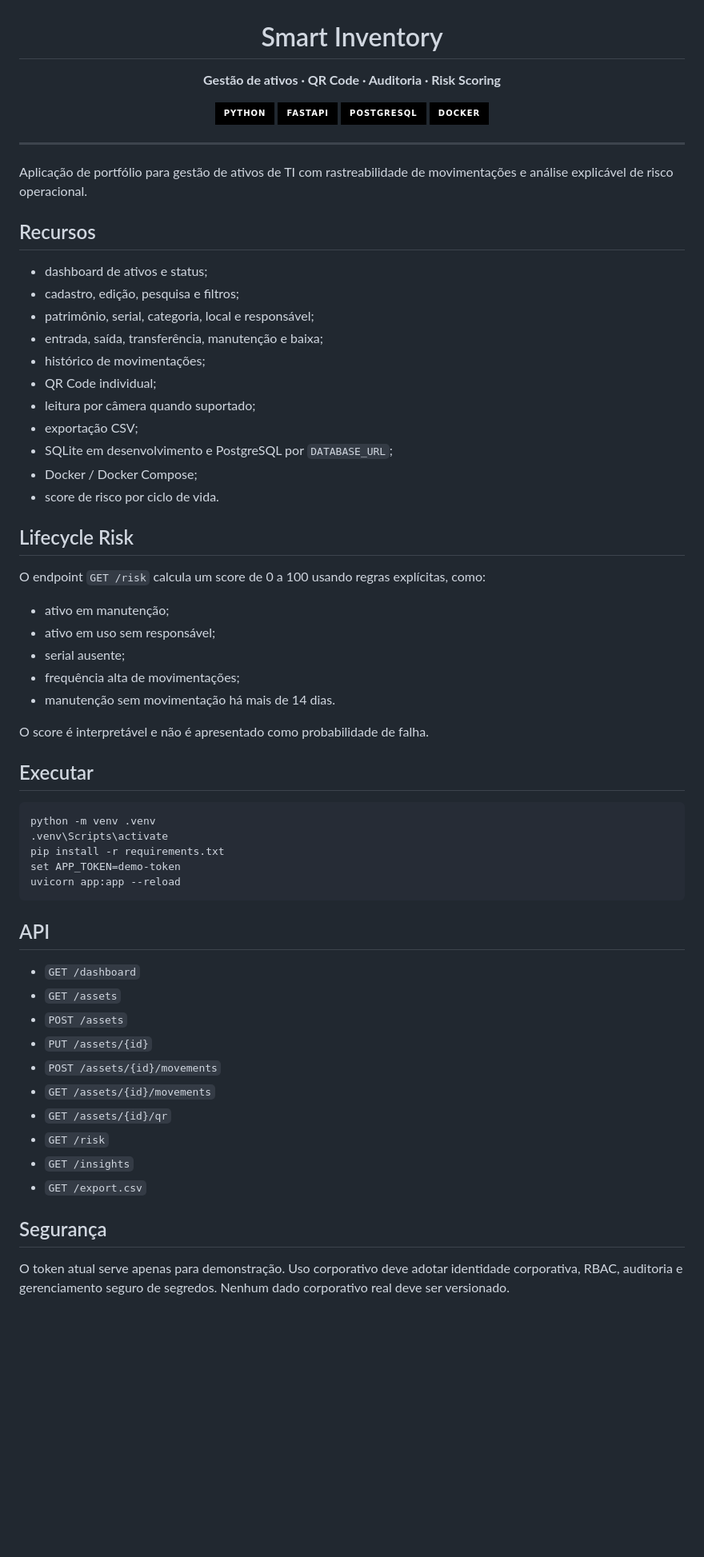
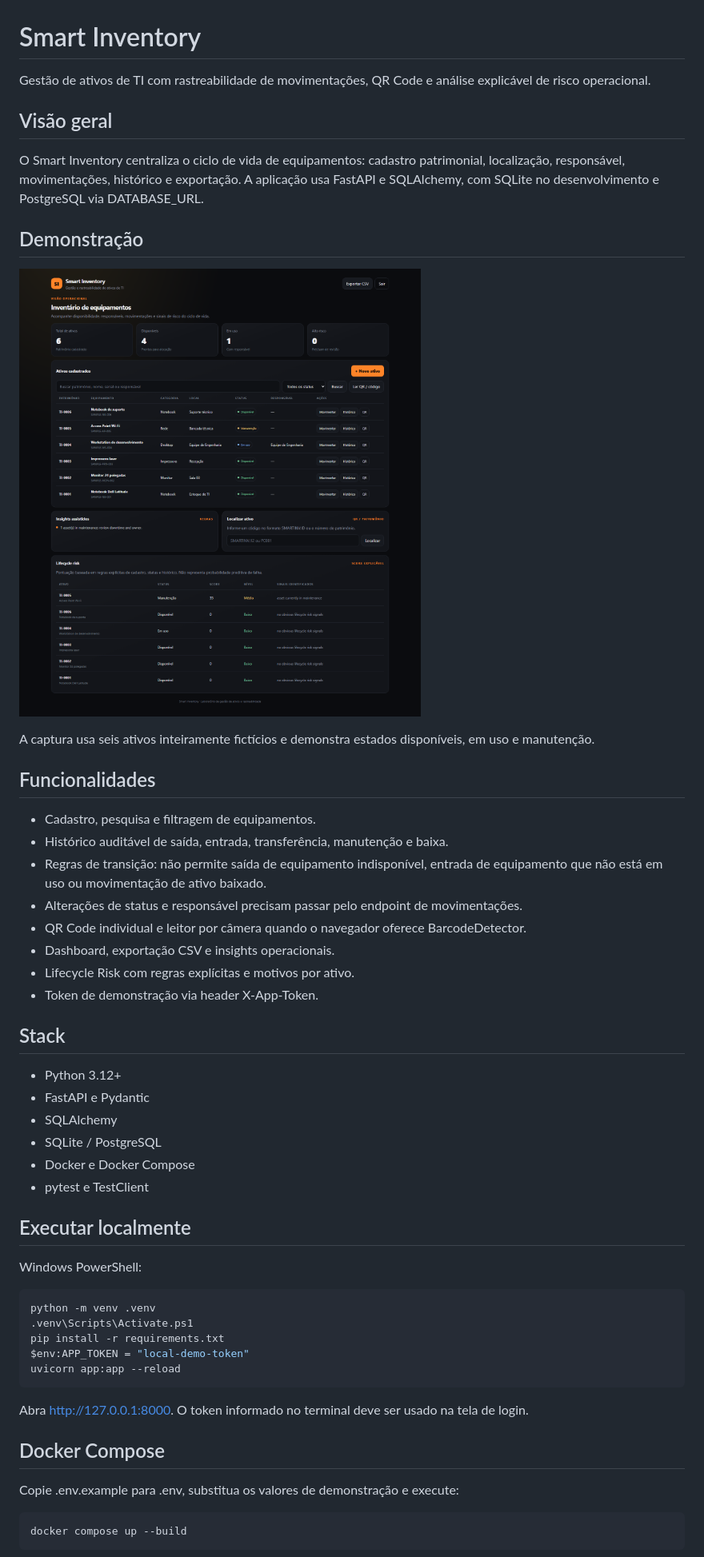
Before and after one commit to Clebin0/smart-inventory, a Markdown page: README.md, the part around one of its changes. Shown at 80% size. Rendered like a GitHub page; pictures changed too: docs/screenshots/dashboard.png (added); badges without logos; blank space fills up the shorter version.

Commit message:
feat: harden asset lifecycle and refresh dashboard

```diff
--- a/README.md
+++ b/README.md
@@ -3,68 +1,56 @@
 # Smart Inventory
 
-**Gestão de ativos · QR Code · Auditoria · Risk Scoring**
+Gestão de ativos de TI com rastreabilidade de movimentações, QR Code e análise explicável de risco operacional.
 
-<img src="https://img.shields.io/badge/Python-000000?style=for-the-badge&logo=python&logoColor=white" alt="Python" />
-<img src="https://img.shields.io/badge/FastAPI-000000?style=for-the-badge&logo=fastapi&logoColor=white" alt="FastAPI" />
-<img src="https://img.shields.io/badge/PostgreSQL-000000?style=for-the-badge&logo=postgresql&logoColor=white" alt="PostgreSQL" />
-<img src="https://img.shields.io/badge/Docker-000000?style=for-the-badge&logo=docker&logoColor=white" alt="Docker" />
+## Visão geral
 
-</div>
+O Smart Inventory centraliza o ciclo de vida de equipamentos: cadastro patrimonial, localização, responsável, movimentações, histórico e exportação. A aplicação usa FastAPI e SQLAlchemy, com SQLite no desenvolvimento e PostgreSQL via DATABASE_URL.
 
----
+## Demonstração
 
-Aplicação de portfólio para gestão de ativos de TI com rastreabilidade de movimentações e análise explicável de risco operacional.
+![Smart Inventory dashboard](docs/screenshots/dashboard.png)
 
-## Recursos
+A captura usa seis ativos inteiramente fictícios e demonstra estados disponíveis, em uso e manutenção.
 
-- dashboard de ativos e status;
-- cadastro, edição, pesquisa e filtros;
-- patrimônio, serial, categoria, local e responsável;
-- entrada, saída, transferência, manutenção e baixa;
-- histórico de movimentações;
-- QR Code individual;
-- leitura por câmera quando suportado;
-- exportação CSV;
-- SQLite em desenvolvimento e PostgreSQL por <code>DATABASE_URL</code>;
-- Docker / Docker Compose;
-- score de risco por ciclo de vida.
+## Funcionalidades
 
-## Lifecycle Risk
+- Cadastro, pesquisa e filtragem de equipamentos.
+- Histórico auditável de saída, entrada, transferência, manutenção e baixa.
+- Regras de transição: não permite saída de equipamento indisponível, entrada de equipamento que não está em uso ou movimentação de ativo baixado.
+- Alterações de status e responsável precisam passar pelo endpoint de movimentações.
+- QR Code individual e leitor por câmera quando o navegador oferece BarcodeDetector.
+- Dashboard, exportação CSV e insights operacionais.
+- Lifecycle Risk com regras explícitas e motivos por ativo.
+- Token de demonstração via header X-App-Token.
 
-O endpoint <code>GET /risk</code> calcula um score de 0 a 100 usando regras explícitas, como:
+## Stack
 
-- ativo em manutenção;
-- ativo em uso sem responsável;
-- serial ausente;
-- frequência alta de movimentações;
-- manutenção sem movimentação há mais de 14 dias.
+- Python 3.12+
+- FastAPI e Pydantic
+- SQLAlchemy
+- SQLite / PostgreSQL
+- Docker e Docker Compose
+- pytest e TestClient
 
-O score é interpretável e não é apresentado como probabilidade de falha.
+## Executar localmente
 
-## Executar
+Windows PowerShell:
 
-~~~bash
+~~~powershell
 python -m venv .venv
-.venv\Scripts\activate
+.venv\Scripts\Activate.ps1
 pip install -r requirements.txt
-set APP_TOKEN=demo-token
+$env:APP_TOKEN = "local-demo-token"
 uvicorn app:app --reload
 ~~~
 
-## API
+Abra http://127.0.0.1:8000. O token informado no terminal deve ser usado na tela de login.
 
-- <code>GET /dashboard</code>
-- <code>GET /assets</code>
-- <code>POST /assets</code>
-- <code>PUT /assets/{id}</code>
-- <code>POST /assets/{id}/movements</code>
-- <code>GET /assets/{id}/movements</code>
-- <code>GET /assets/{id}/qr</code>
-- <code>GET /risk</code>
-- <code>GET /insights</code>
-- <code>GET /export.csv</code>
+## Docker Compose
 
-## Segurança
+Copie .env.example para .env, substitua os valores de demonstração e execute:
 
-O token atual serve apenas para demonstração. Uso corporativo deve adotar identidade corporativa, RBAC, auditoria e gerenciamento seguro de segredos. Nenhum dado corporativo real deve ser versionado.
+~~~bash
+docker compose up --build
+~~~
 
```
Also changed, not shown: other parts of README.md (+34 -6 lines), 4 other files.
